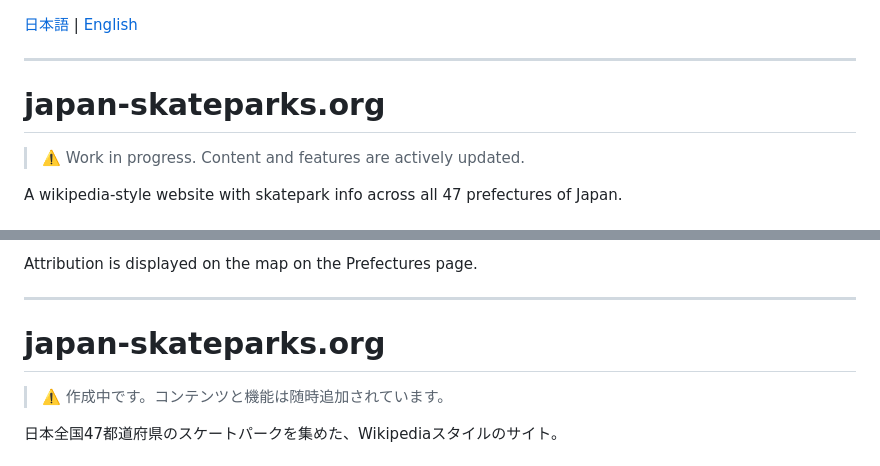
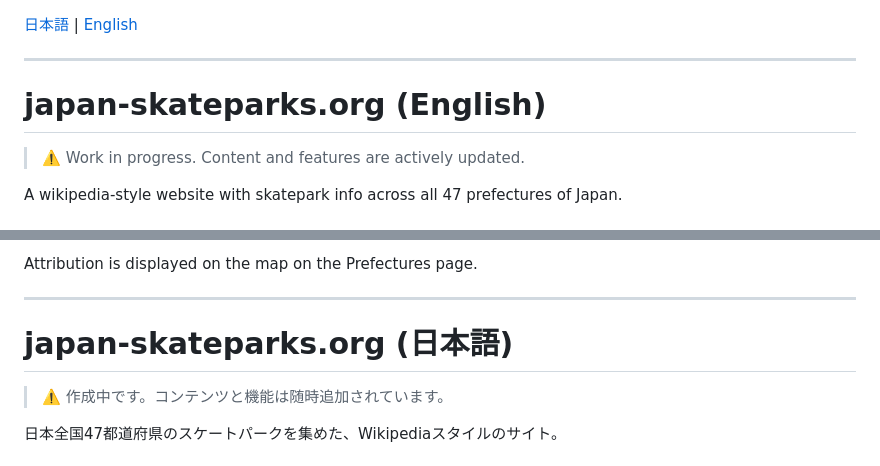
Before and after one commit to lyuhiroyama/japan-skateparks.org, a Markdown page: README.md, 2 parts joined by grey strips. Rendered like a GitHub page.

```diff
--- a/README.md
+++ b/README.md
@@ -2,7 +2,7 @@
 
 ---
 
-# japan-skateparks.org
+# japan-skateparks.org (English)
 
 > ⚠️ Work in progress. Content and features are actively updated.
 
@@ -49,7 +49,7 @@ Attribution is displayed on the map on the Prefectures page.
 
 ---
 
-# japan-skateparks.org
+# japan-skateparks.org (日本語)
 
 > ⚠️ 作成中です。コンテンツと機能は随時追加されています。
 
```
